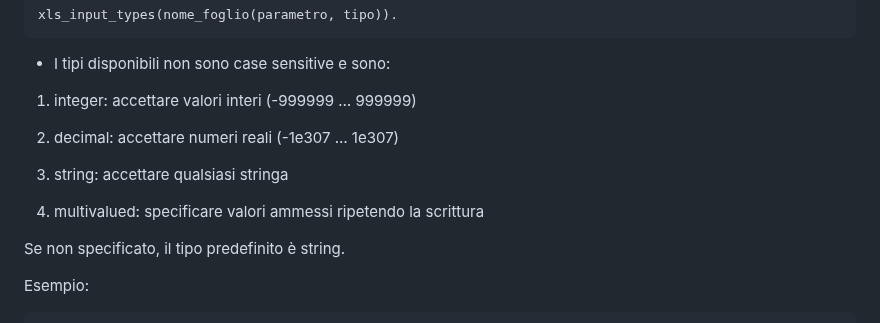
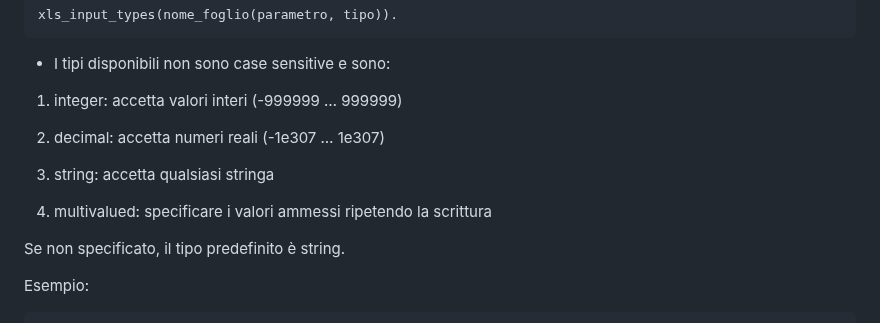
Before and after one commit to MarcelloLuciani/EasyTab, a Markdown page: README.md, the part around the change. Rendered like a GitHub page.

Commit message:
Coretta la grammatica

```diff
--- a/README.md
+++ b/README.md
@@ -71,13 +71,13 @@ xls_input_types(nome_foglio(parametro, tipo)).
 
 - I tipi disponibili non sono case sensitive e sono:
 
-1. integer: accettare valori interi (-999999 … 999999)
+1. integer: accetta valori interi (-999999 … 999999)
 
-2. decimal: accettare numeri reali (-1e307 … 1e307)
+2. decimal: accetta numeri reali (-1e307 … 1e307)
 
-3. string: accettare qualsiasi stringa
+3. string: accetta qualsiasi stringa
 
-4. multivalued: specificare valori ammessi ripetendo la scrittura
+4. multivalued: specificare i valori ammessi ripetendo la scrittura
 
 Se non specificato, il tipo predefinito è string.
 
```
